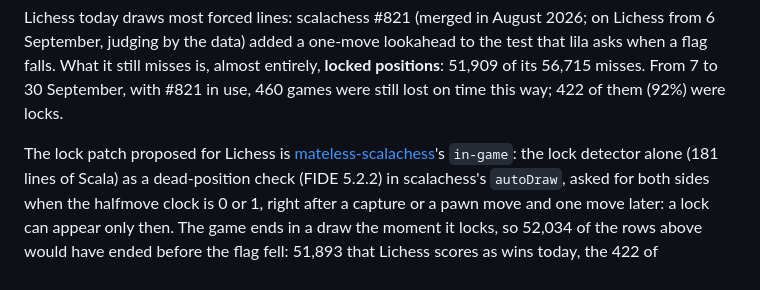
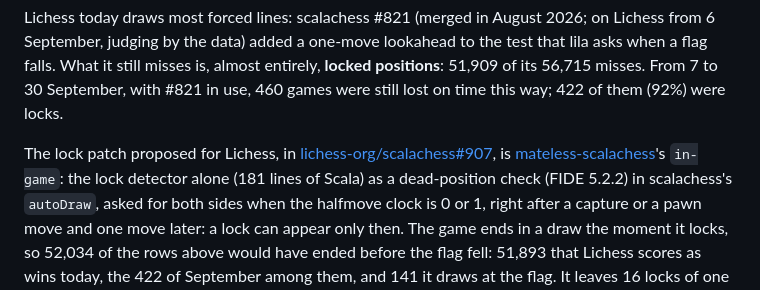
Before and after one commit to cuneytinann/Mateless, a Markdown page: README.md, the part around the change. Drawn GitHub-style.

Commit message:
README: link the lock patch to lichess-org/scalachess#907
Co-Authored-By: Claude Opus 5.5 <noreply@anthropic.com>
Claude-Session: https://claude.ai/code/session_018ZRVKMXDJi3NbfSePXUEbp

```diff
--- a/README.md
+++ b/README.md
@@ -129,7 +129,8 @@ flag falls. What it still misses is, almost entirely, **locked positions**: 51,9
 misses. From 7 to 30 September, with #821 in use, 460 games were still lost on time this way;
 422 of them (92%) were locks.
 
-The lock patch proposed for Lichess is
+The lock patch proposed for Lichess, in
+[lichess-org/scalachess#907](https://github.com/lichess-org/scalachess/pull/907), is
 [mateless-scalachess](https://github.com/cuneytinann/mateless-scalachess)'s `in-game`: the lock
 detector alone (181 lines of Scala) as a dead-position check (FIDE 5.2.2) in scalachess's
 `autoDraw`, asked for both sides when the halfmove clock is 0 or 1, right after a capture or a
```
Also changed, not shown: README.tr.md (+1 -0 lines).
